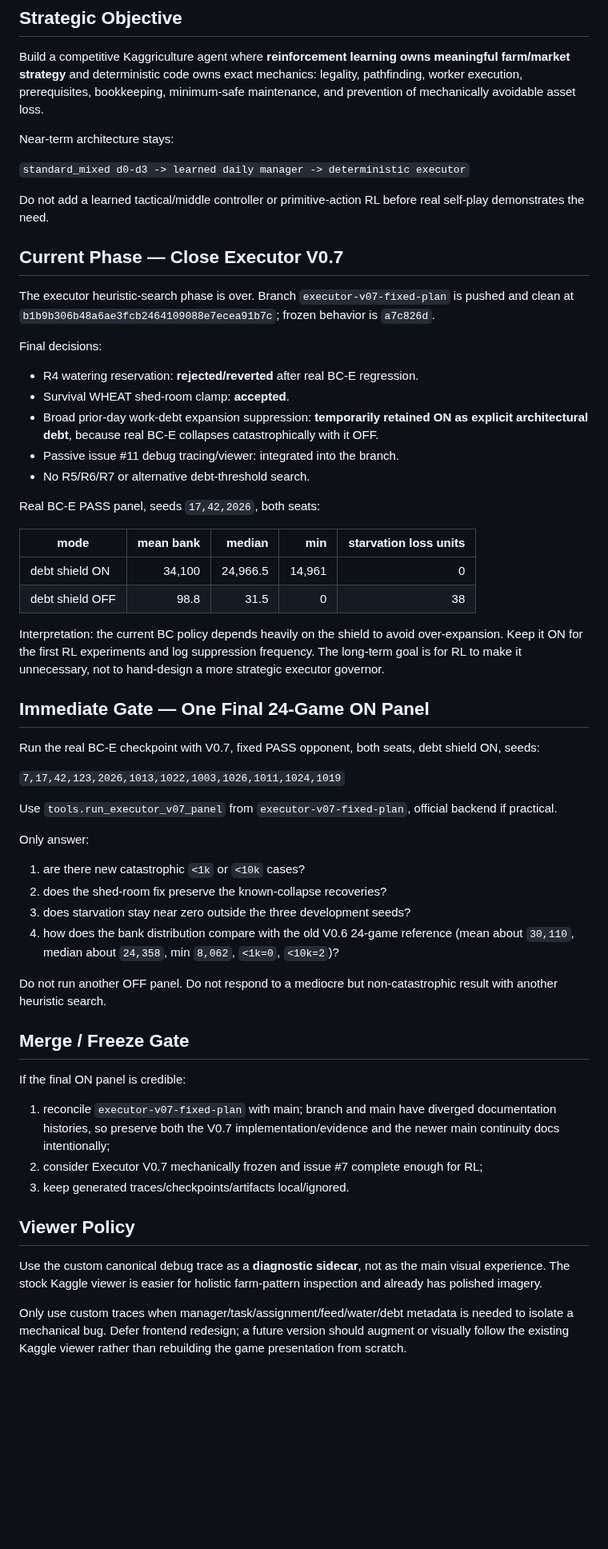
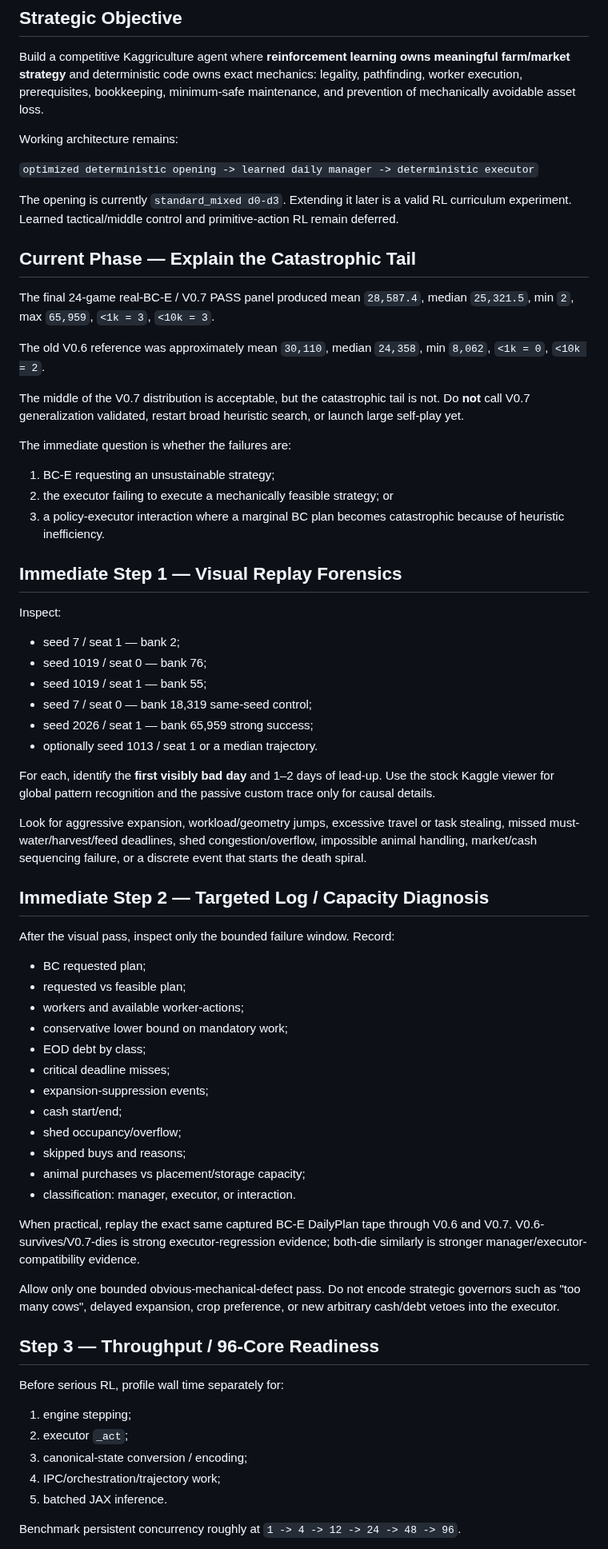
Before and after one commit to BillXu21/Kaggriculture, a Markdown page: PLANS.md, the part around one of its changes. Shown at 80% size. GitHub-like rendering; blank space fills up the shorter version.

Commit message:
docs: set post-panel forensic and rl priorities

```diff
--- a/PLANS.md
+++ b/PLANS.md
@@ -6,61 +6,71 @@ Last updated: 2026-08-25
 
 Build a competitive Kaggriculture agent where **reinforcement learning owns meaningful farm/market strategy** and deterministic code owns exact mechanics: legality, pathfinding, worker execution, prerequisites, bookkeeping, minimum-safe maintenance, and prevention of mechanically avoidable asset loss.
 
-Near-term architecture stays:
+Working architecture remains:
 
-`standard_mixed d0-d3 -> learned daily manager -> deterministic executor`
+`optimized deterministic opening -> learned daily manager -> deterministic executor`
 
-Do not add a learned tactical/middle controller or primitive-action RL before real self-play demonstrates the need.
+The opening is currently `standard_mixed d0-d3`. Extending it later is a valid RL curriculum experiment. Learned tactical/middle control and primitive-action RL remain deferred.
 
-## Current Phase — Close Executor V0.7
+## Current Phase — Explain the Catastrophic Tail
 
-The executor heuristic-search phase is over. Branch `executor-v07-fixed-plan` is pushed and clean at `b1b9b306b48a6ae3fcb2464109088e7ecea91b7c`; frozen behavior is `a7c826d`.
+The final 24-game real-BC-E / V0.7 PASS panel produced mean `28,587.4`, median `25,321.5`, min `2`, max `65,959`, `<1k = 3`, `<10k = 3`.
 
-Final decisions:
+The old V0.6 reference was approximately mean `30,110`, median `24,358`, min `8,062`, `<1k = 0`, `<10k = 2`.
 
-- R4 watering reservation: **rejected/reverted** after real BC-E regression.
-- Survival WHEAT shed-room clamp: **accepted**.
-- Broad prior-day work-debt expansion suppression: **temporarily retained ON as explicit architectural debt**, because real BC-E collapses catastrophically with it OFF.
-- Passive issue #11 debug tracing/viewer: integrated into the branch.
-- No R5/R6/R7 or alternative debt-threshold search.
+The middle of the V0.7 distribution is acceptable, but the catastrophic tail is not. Do **not** call V0.7 generalization validated, restart broad heuristic search, or launch large self-play yet.
 
-Real BC-E PASS panel, seeds `17,42,2026`, both seats:
+The immediate question is whether the failures are:
 
-| mode | mean bank | median | min | starvation loss units |
-| --- | ---: | ---: | ---: | ---: |
-| debt shield ON | 34,100 | 24,966.5 | 14,961 | 0 |
-| debt shield OFF | 98.8 | 31.5 | 0 | 38 |
+1. BC-E requesting an unsustainable strategy;
+2. the executor failing to execute a mechanically feasible strategy; or
+3. a policy-executor interaction where a marginal BC plan becomes catastrophic because of heuristic inefficiency.
 
-Interpretation: the current BC policy depends heavily on the shield to avoid over-expansion. Keep it ON for the first RL experiments and log suppression frequency. The long-term goal is for RL to make it unnecessary, not to hand-design a more strategic executor governor.
+## Immediate Step 1 — Visual Replay Forensics
 
-## Immediate Gate — One Final 24-Game ON Panel
+Inspect:
 
-Run the real BC-E checkpoint with V0.7, fixed PASS opponent, both seats, debt shield ON, seeds:
+- seed 7 / seat 1 — bank 2;
+- seed 1019 / seat 0 — bank 76;
+- seed 1019 / seat 1 — bank 55;
+- seed 7 / seat 0 — bank 18,319 same-seed control;
+- seed 2026 / seat 1 — bank 65,959 strong success;
+- optionally seed 1013 / seat 1 or a median trajectory.
 
-`7,17,42,123,2026,1013,1022,1003,1026,1011,1024,1019`
+For each, identify the **first visibly bad day** and 1–2 days of lead-up. Use the stock Kaggle viewer for global pattern recognition and the passive custom trace only for causal details.
 
-Use `tools.run_executor_v07_panel` from `executor-v07-fixed-plan`, official backend if practical.
+Look for aggressive expansion, workload/geometry jumps, excessive travel or task stealing, missed must-water/harvest/feed deadlines, shed congestion/overflow, impossible animal handling, market/cash sequencing failure, or a discrete event that starts the death spiral.
 
-Only answer:
+## Immediate Step 2 — Targeted Log / Capacity Diagnosis
 
-1. are there new catastrophic `<1k` or `<10k` cases?
-2. does the shed-room fix preserve the known-collapse recoveries?
-3. does starvation stay near zero outside the three development seeds?
-4. how does the bank distribution compare with the old V0.6 24-game reference (mean about `30,110`, median about `24,358`, min `8,062`, `<1k=0`, `<10k=2`)?
+After the visual pass, inspect only the bounded failure window. Record:
 
-Do not run another OFF panel. Do not respond to a mediocre but non-catastrophic result with another heuristic search.
+- BC requested plan;
+- requested vs feasible plan;
+- workers and available worker-actions;
+- conservative lower bound on mandatory work;
+- EOD debt by class;
+- critical deadline misses;
+- expansion-suppression events;
+- cash start/end;
+- shed occupancy/overflow;
+- skipped buys and reasons;
+- animal purchases vs placement/storage capacity;
+- classification: manager, executor, or interaction.
 
-## Merge / Freeze Gate
+When practical, replay the exact same captured BC-E DailyPlan tape through V0.6 and V0.7. V0.6-survives/V0.7-dies is strong executor-regression evidence; both-die similarly is stronger manager/executor-compatibility evidence.
 
-If the final ON panel is credible:
+Allow only one bounded obvious-mechanical-defect pass. Do not encode strategic governors such as "too many cows", delayed expansion, crop preference, or new arbitrary cash/debt vetoes into the executor.
 
-1. reconcile `executor-v07-fixed-plan` with main; branch and main have diverged documentation histories, so preserve both the V0.7 implementation/evidence and the newer main continuity docs intentionally;
-2. consider Executor V0.7 mechanically frozen and issue #7 complete enough for RL;
-3. keep generated traces/checkpoints/artifacts local/ignored.
+## Step 3 — Throughput / 96-Core Readiness
 
-## Viewer Policy
+Before serious RL, profile wall time separately for:
 
-Use the custom canonical debug trace as a **diagnostic sidecar**, not as the main visual experience. The stock Kaggle viewer is easier for holistic farm-pattern inspection and already has polished imagery.
+1. engine stepping;
+2. executor `_act`;
+3. canonical-state conversion / encoding;
+4. IPC/orchestration/trajectory work;
+5. batched JAX inference.
 
-Only use custom traces when manager/task/assignment/feed/water/debt metadata is needed to isolate a mechanical bug. Defer frontend redesign; a future version should augment or visually follow the existing Kaggle viewer rather than rebuilding the game presentation from scratch.
+Benchmark persistent concurrency roughly at `1 -> 4 -> 12 -> 24 -> 48 -> 96`.
 
```
Also changed, not shown: other parts of PLANS.md (+48 -71 lines).
